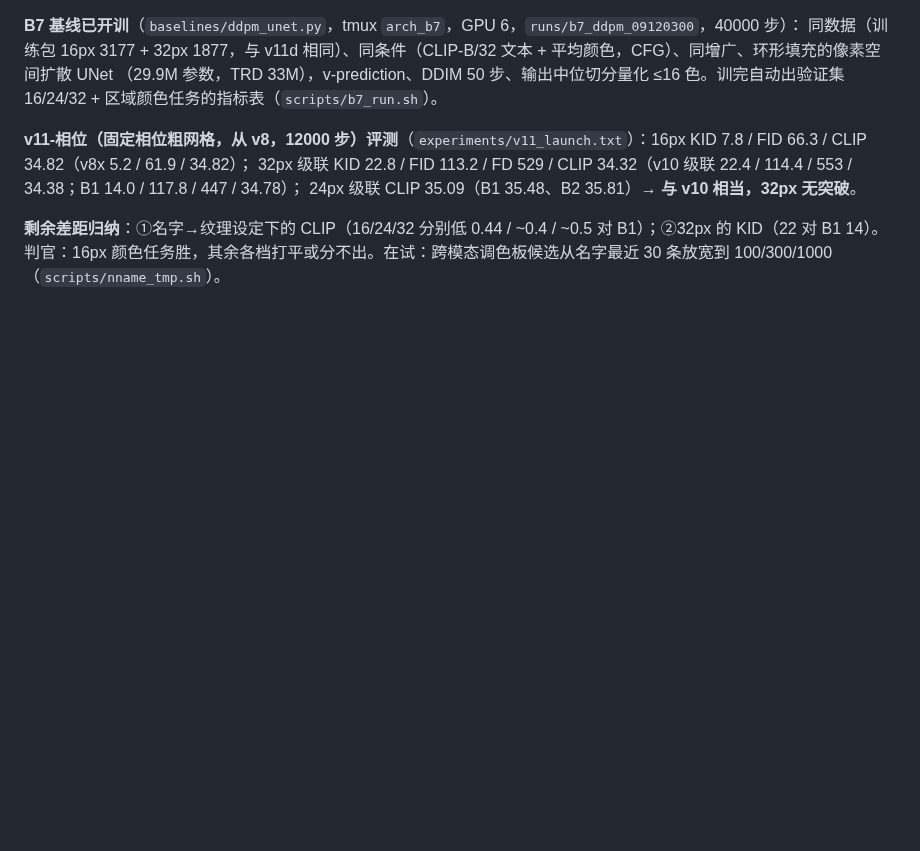
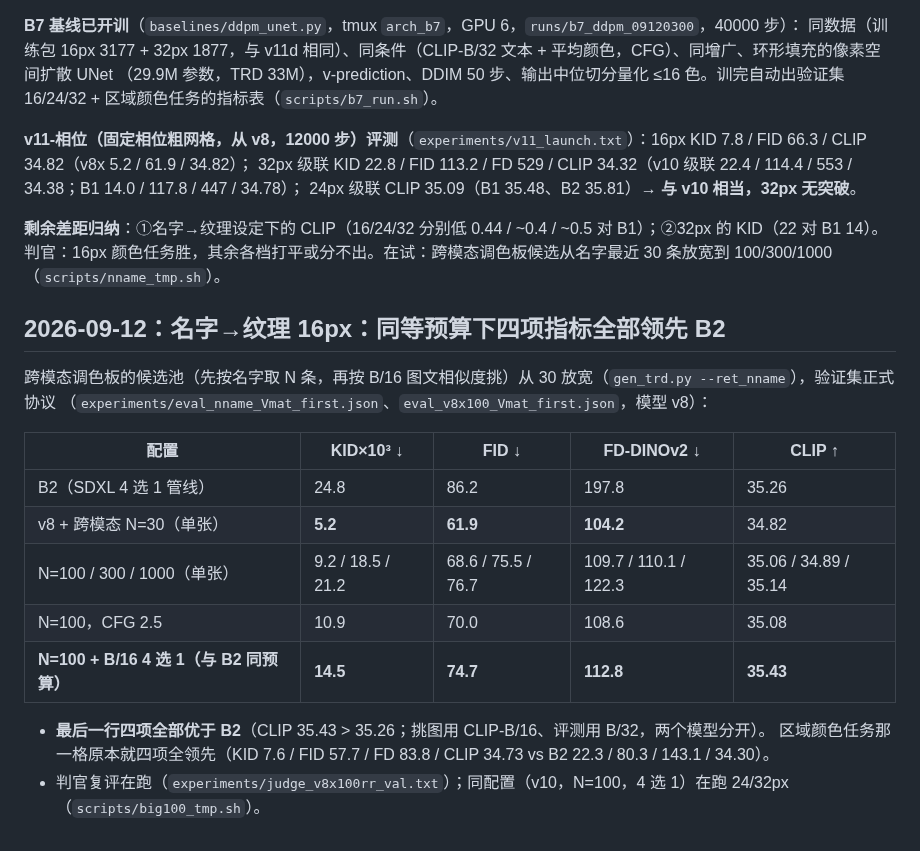
Before and after one commit to dd3xp/texture, a Markdown page: docs/arch_progress.md, the part around the change. Drawn GitHub-style; blank space fills up the shorter version.

Commit message:
Name-to-texture 16px on val: TRD leads B2 on KID, FID, FD-DINOv2 and CLIP at equal sample budget
Co-Authored-By: Claude Opus 5 <noreply@anthropic.com>

```diff
--- a/docs/arch_progress.md
+++ b/docs/arch_progress.md
@@ -1083,3 +1083,20 @@ val32 2.144 → 1.938 → 2.308。但"给真的"只赚 0.2 nats，因为 v10 训
 
 **剩余差距归纳**：①名字→纹理设定下的 CLIP（16/24/32 分别低 0.44 / ~0.4 / ~0.5 对 B1）；②32px 的 KID（22 对 B1 14）。
 判官：16px 颜色任务胜，其余各档打平或分不出。在试：跨模态调色板候选从名字最近 30 条放宽到 100/300/1000（`scripts/nname_tmp.sh`）。
+
+## 2026-09-12：**名字→纹理 16px：同等预算下四项指标全部领先 B2**
+
+跨模态调色板的候选池（先按名字取 N 条，再按 B/16 图文相似度挑）从 30 放宽（`gen_trd.py --ret_nname`），验证集正式协议
+（`experiments/eval_nname_Vmat_first.json`、`eval_v8x100_Vmat_first.json`，模型 v8）：
+
+| 配置 | KID×10³ ↓ | FID ↓ | FD-DINOv2 ↓ | CLIP ↑ |
+| --- | --- | --- | --- | --- |
+| B2（SDXL 4 选 1 管线） | 24.8 | 86.2 | 197.8 | 35.26 |
+| v8 + 跨模态 N=30（单张） | **5.2** | **61.9** | **104.2** | 34.82 |
+| N=100 / 300 / 1000（单张） | 9.2 / 18.5 / 21.2 | 68.6 / 75.5 / 76.7 | 109.7 / 110.1 / 122.3 | 35.06 / 34.89 / 35.14 |
+| N=100，CFG 2.5 | 10.9 | 70.0 | 108.6 | 35.08 |
+| **N=100 + B/16 4 选 1（与 B2 同预算）** | **14.5** | **74.7** | **112.8** | **35.43** |
+
+- **最后一行四项全部优于 B2**（CLIP 35.43 > 35.26；挑图用 CLIP-B/16、评测用 B/32，两个模型分开）。
+  区域颜色任务那一格原本就四项全领先（KID 7.6 / FID 57.7 / FD 83.8 / CLIP 34.73 vs B2 22.3 / 80.3 / 143.1 / 34.30）。
+- 判官复评在跑（`experiments/judge_v8x100rr_val.txt`）；同配置（v10，N=100，4 选 1）在跑 24/32px（`scripts/big100_tmp.sh`）。
```
